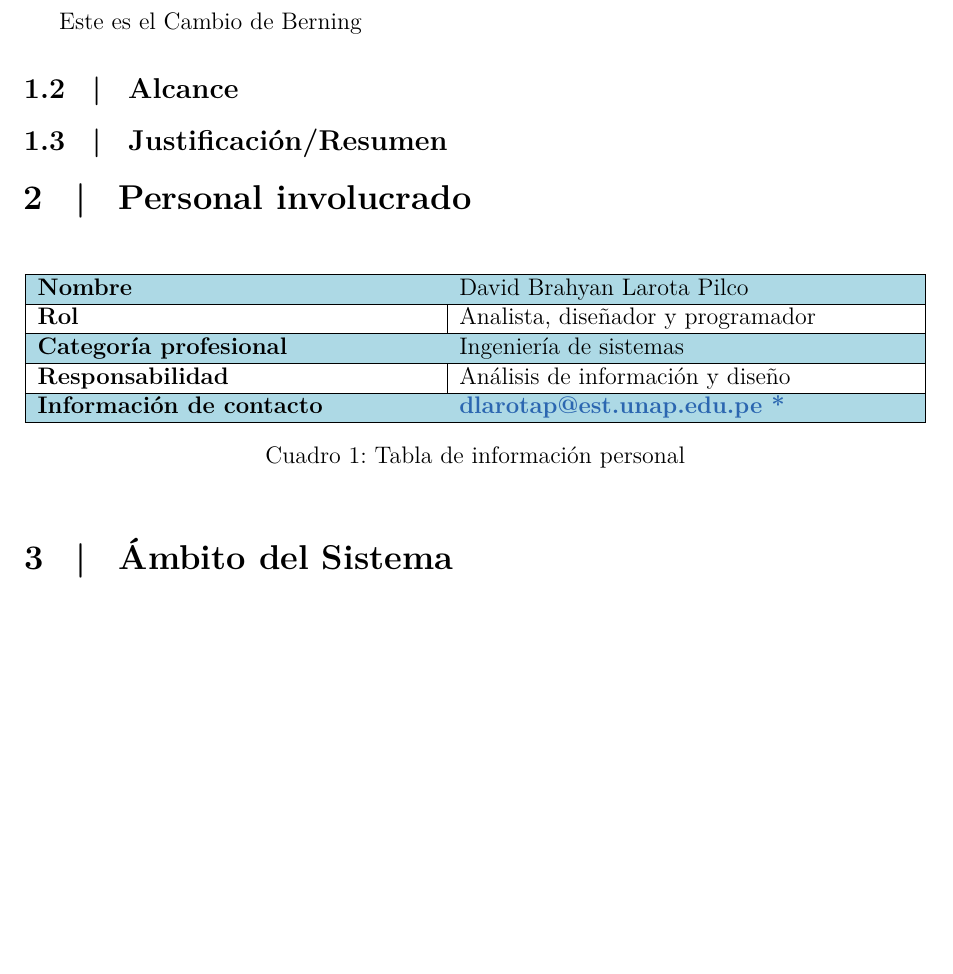
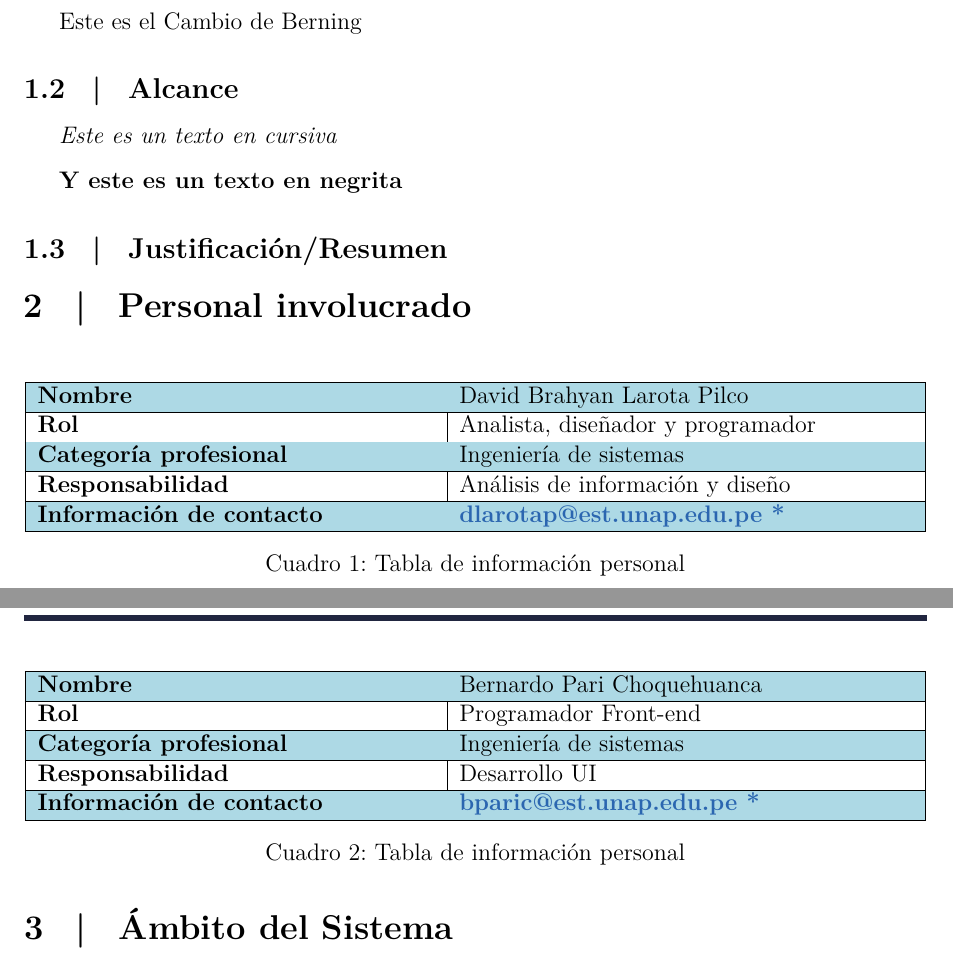
Before and after one commit to brahyanarch/DocGENSEG, a LaTeX document (propuesta.tex): part of page 3 of 7 before the commit and two parts of pages 3 and 4 of 7 after it, the two joined at a grey line, cut so that both start at the same text, the shorter picture padded with empty space. Compiled offline with pdfLaTeX.

Commit message:
Mi segundo cambio Despues de instalar exitosamente Perl

```diff
--- a/propuesta.tex
+++ b/propuesta.tex
@@ -55,7 +54,9 @@ caracteristicas del proyecto \gls{genseg}.
 \subsection{Propósito }
 Este es el Cambio de Berning
 \subsection{Alcance}
-
+ \textit{Este es un texto en cursiva}
+ \espacio
+ \textbf{Y este es un texto en negrita }
 \subsection{Justificación/Resumen}
 
 
@@ -75,8 +76,21 @@ Este es el Cambio de Berning
     \label{tab:personal_info}
 \end{table}
 
+\begin{table}[h!]
+    \centering
+    \begin{tabular}{|p{7cm}|p{8cm}|}
+    \hline
+    \rowcolor{pastelBlue} \textbf{Nombre} & Bernardo Pari Choquehuanca \\ \hline
+    \textbf{Rol} & Programador Front-end \\ \hline
+    \rowcolor{pastelBlue} \textbf{Categoría profesional} & Ingeniería de sistemas \\ \hline
+    \textbf{Responsabilidad}& Desarrollo UI \\ \hline
+    \rowcolor{pastelBlue} \textbf{Información de contacto} & \href{mailto:bparic@est.unap.edu.pe}{\textbf{bparic@est.unap.edu.pe *}} \\ \hline
+    \end{tabular}
+    \caption{Tabla de información personal}
+    \label{tab:personal_info2}
+\end{table}
 
-
+\FloatBarrier
 
 \section{Ámbito del Sistema}
 \textbf{Nombre del sistema:} Sistema de recopilación de información en los proyectos de la \gls{dpsec}.
```
Also changed, not shown: propuesta.tex (1 more changed lines).
